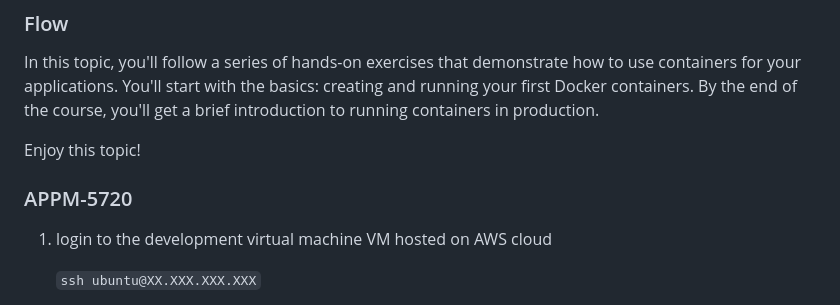
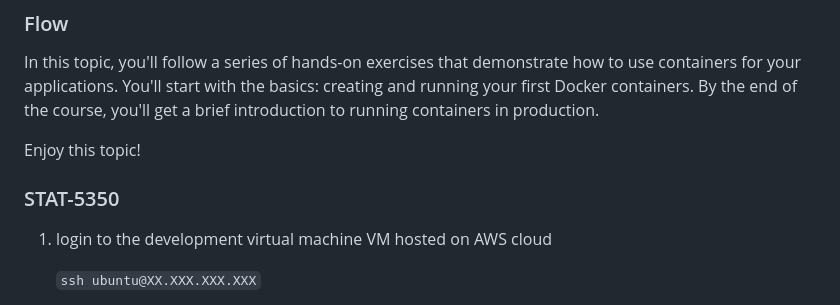
Before and after one commit to iportilla/mysite, a Markdown page: README.md, the part around the change. GitHub-like rendering.

```diff
--- a/README.md
+++ b/README.md
@@ -21,7 +21,7 @@ In this topic, you'll follow a series of hands-on exercises that demonstrate how
 
 Enjoy this topic!
 
-<h3>APPM-5720</h3>
+<h3>STAT-5350</h3>
 </p>
 
 1. login to the development virtual machine VM hosted on AWS cloud
```
